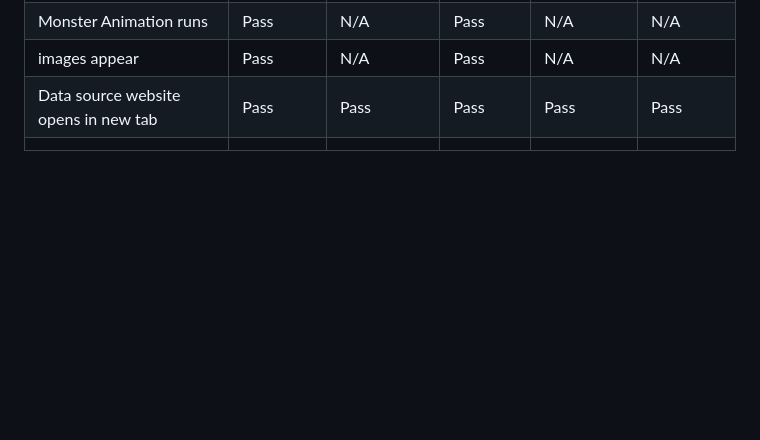
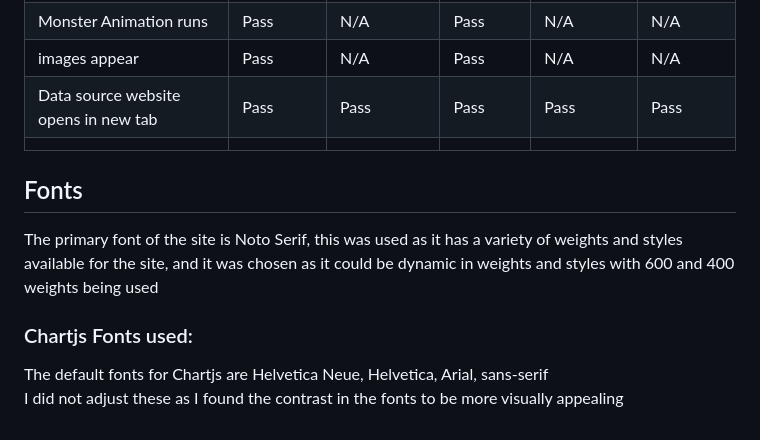
Before and after one commit to Shane-Donlon/pp2-data-vis, a Markdown page: README.md, the part around the change. Rendered like a GitHub page; blank space fills up the shorter version.

Commit message:
Readme Add; Fonts section

```diff
--- a/README.md
+++ b/README.md
@@ -200,3 +200,10 @@ Monster Animation runs | Pass  | N/A  | Pass  |  N/A   |  N/A   |
 images appear | Pass  | N/A  | Pass  |  N/A   |  N/A   |
 Data source website opens in new tab | Pass  | Pass  | Pass  | Pass  | Pass  |
    |   |   |   |   |   |
+
+## Fonts
+The primary font of the site is Noto Serif, this was used as it has a variety of weights and styles available for the site, and it was chosen as it could be dynamic in weights and styles with 600 and 400 weights being used
+
+### Chartjs Fonts used:
+The default fonts for Chartjs are Helvetica Neue, Helvetica, Arial, sans-serif
+I did not adjust these as I found the contrast in the fonts to be more visually appealing
```
